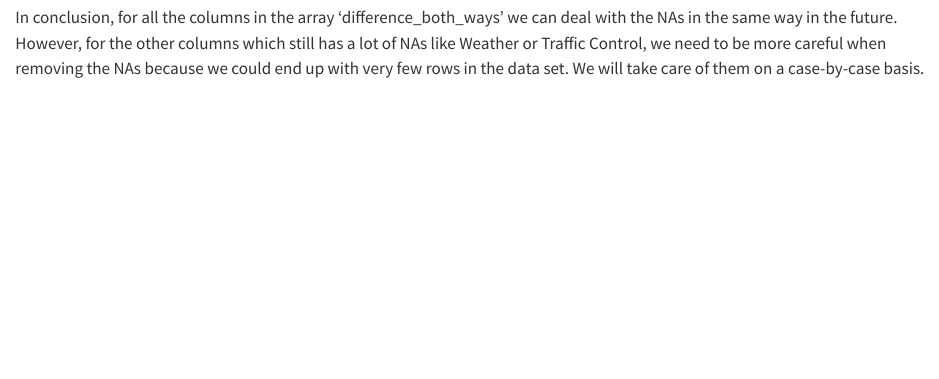
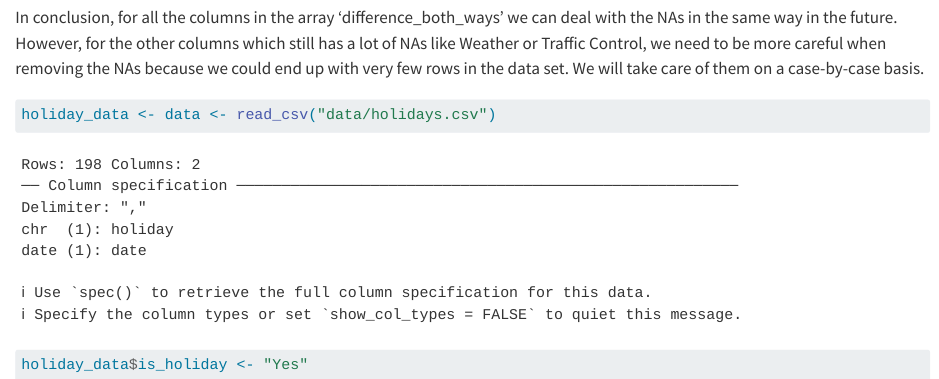
Before and after one commit to roymadpis/Car_Collision_EDAV_Columbia_2023, a Quarto document (data.qmd): the page in a window 1100 px wide, from 5210 px down. Rendered offline with R 4.5, knitr and Pandoc in place of Quarto, with nearby package versions; some code elsewhere in the file could not run offline; long lines of code are wrapped.

Commit message:
holiday data

````diff
--- a/data.qmd
+++ b/data.qmd
@@ -182,0 +187,4 @@ In conclusion, for all the columns in the array 'difference_both_ways' we can de
+holiday_data <- data <- read_csv("data/holidays.csv")
+holiday_data$is_holiday <- "Yes"
+
+```
````
Also changed, not shown: data.qmd (4 more changed lines).
